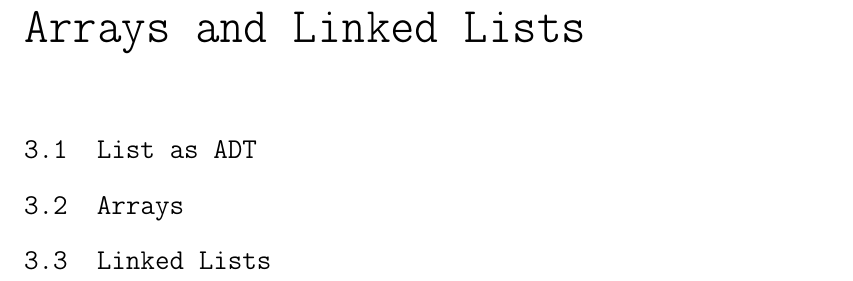
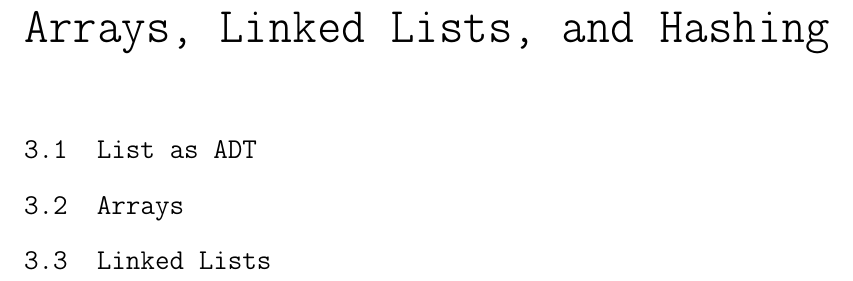
Before and after one commit to mosarhat/dsa-algos, a LaTeX document (main.tex, which reads src/chapter3.tex): part of page 7 of 19, cut at the place of the change. Compiled offline with pdfLaTeX.

Commit message:
:zap: Add LaTeX content

```diff
--- a/src/chapter3.tex
+++ b/src/chapter3.tex
@@ -1,5 +1,5 @@
 % Chapter 3
-\chapter{Arrays and Linked Lists}
+\chapter{Arrays, Linked Lists, and Hashing}
 \section{List as ADT}
 \section{Arrays}
 \section{Linked Lists}
```
